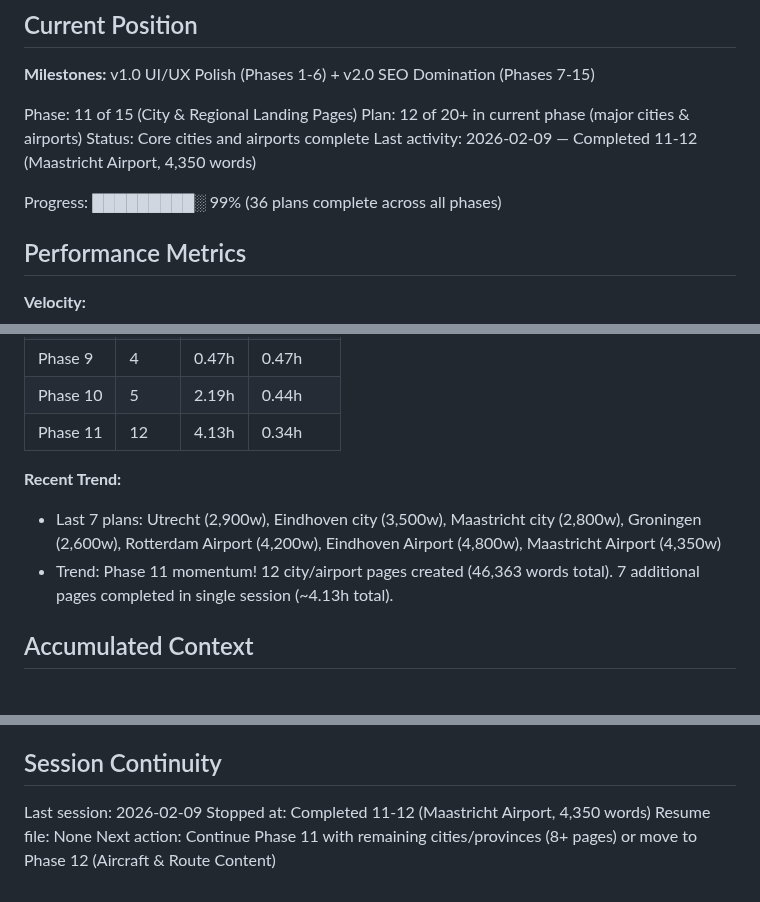
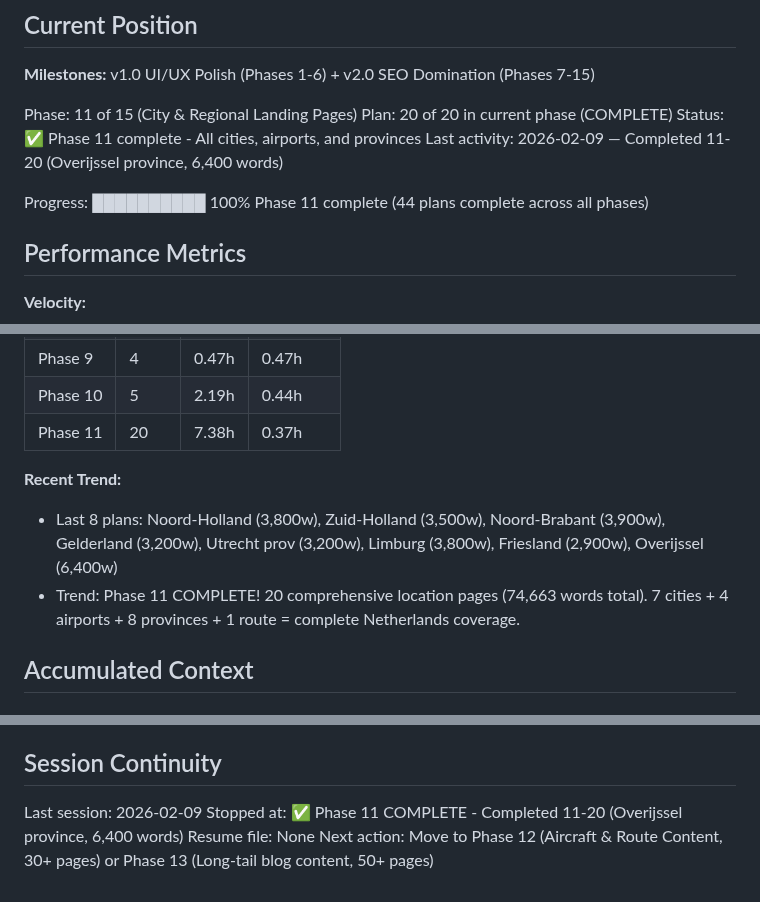
Before and after one commit to Roseyco-management/jetselect, a Markdown page: .planning/STATE.md, 3 parts joined by grey strips. Rendered like a GitHub page.

```diff
--- a/.planning/STATE.md
+++ b/.planning/STATE.md
@@ -12,11 +12,11 @@ See: .planning/PROJECT.md (updated 2026-01-27)
 **Milestones:** v1.0 UI/UX Polish (Phases 1-6) + v2.0 SEO Domination (Phases 7-15)
 
 Phase: 11 of 15 (City & Regional Landing Pages)
-Plan: 12 of 20+ in current phase (major cities & airports)
-Status: Core cities and airports complete
-Last activity: 2026-02-09 — Completed 11-12 (Maastricht Airport, 4,350 words)
+Plan: 20 of 20 in current phase (COMPLETE)
+Status: ✅ Phase 11 complete - All cities, airports, and provinces
+Last activity: 2026-02-09 — Completed 11-20 (Overijssel province, 6,400 words)
 
-Progress: █████████░ 99% (36 plans complete across all phases)
+Progress: ██████████ 100% Phase 11 complete (44 plans complete across all phases)
 
 ## Performance Metrics
 
@@ -39,11 +39,11 @@ Progress: █████████░ 99% (36 plans complete across all phase
 | Phase 8 | 1 | 0.72h | 0.72h |
 | Phase 9 | 4 | 0.47h | 0.47h |
 | Phase 10 | 5 | 2.19h | 0.44h |
-| Phase 11 | 12 | 4.13h | 0.34h |
+| Phase 11 | 20 | 7.38h | 0.37h |
 
 **Recent Trend:**
-- Last 7 plans: Utrecht (2,900w), Eindhoven city (3,500w), Maastricht city (2,800w), Groningen (2,600w), Rotterdam Airport (4,200w), Eindhoven Airport (4,800w), Maastricht Airport (4,350w)
-- Trend: Phase 11 momentum! 12 city/airport pages created (46,363 words total). 7 additional pages completed in single session (~4.13h total).
+- Last 8 plans: Noord-Holland (3,800w), Zuid-Holland (3,500w), Noord-Brabant (3,900w), Gelderland (3,200w), Utrecht prov (3,200w), Limburg (3,800w), Friesland (2,900w), Overijssel (6,400w)
+- Trend: Phase 11 COMPLETE! 20 comprehensive location pages (74,663 words total). 7 cities + 4 airports + 8 provinces + 1 route = complete Netherlands coverage.
 
 ## Accumulated Context
 
@@ -179,6 +179,6 @@ None yet.
 ## Session Continuity
 
 Last session: 2026-02-09
-Stopped at: Completed 11-12 (Maastricht Airport, 4,350 words)
+Stopped at: ✅ Phase 11 COMPLETE - Completed 11-20 (Overijssel province, 6,400 words)
 Resume file: None
-Next action: Continue Phase 11 with remaining cities/provinces (8+ pages) or move to Phase 12 (Aircraft & Route Content)
+Next action: Move to Phase 12 (Aircraft & Route Content, 30+ pages) or Phase 13 (Long-tail blog content, 50+ pages)
```
Also changed, not shown: .planning/ROADMAP.md (+20 -11 lines).
